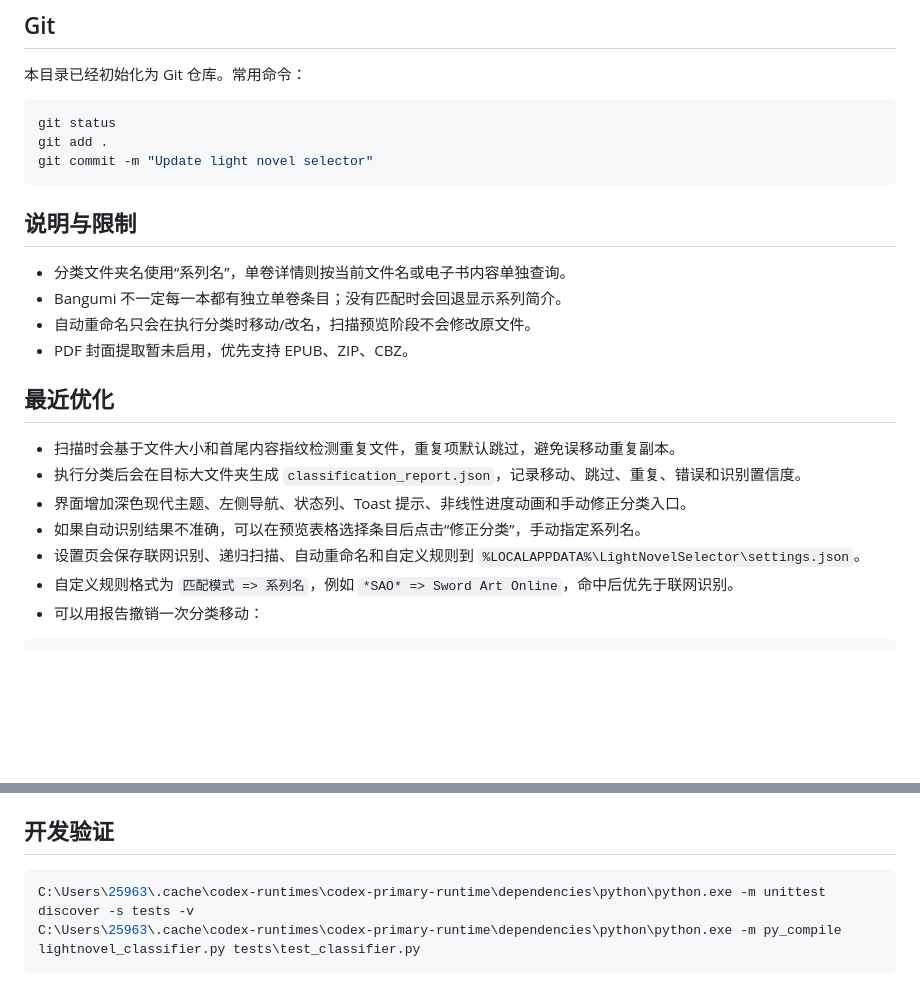
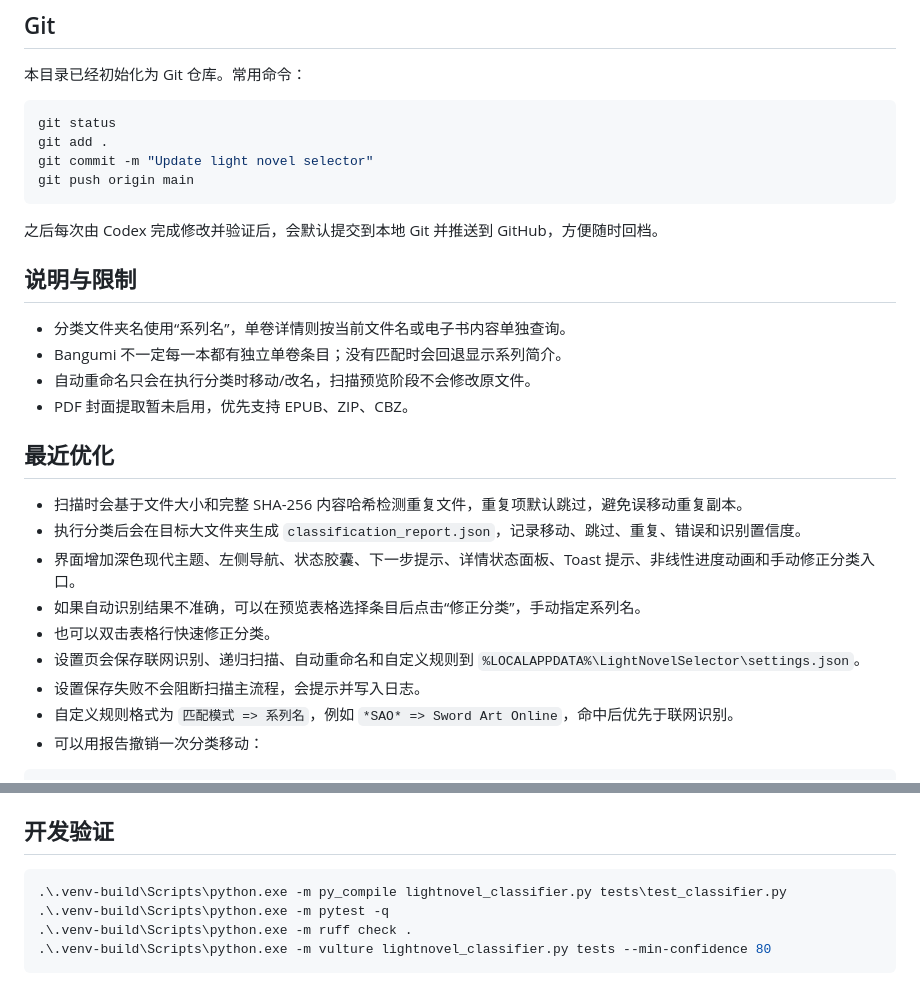
Before and after one commit to chenhaoxiang05/LightNovelSelector, a Markdown page: README.md, 2 parts joined by grey strips. GitHub-like rendering; blank space fills up the shorter version.

````diff
--- a/README.md
+++ b/README.md
@@ -100,7 +100,10 @@ dist\LightNovelSelector-v1.2.0-20260612-最新构建时间.exe
 git status
 git add .
 git commit -m "Update light novel selector"
+git push origin main
 ```
+
+之后每次由 Codex 完成修改并验证后，会默认提交到本地 Git 并推送到 GitHub，方便随时回档。
 
 ## 说明与限制
 
@@ -111,11 +114,13 @@ git commit -m "Update light novel selector"
 
 ## 最近优化
 
-- 扫描时会基于文件大小和首尾内容指纹检测重复文件，重复项默认跳过，避免误移动重复副本。
+- 扫描时会基于文件大小和完整 SHA-256 内容哈希检测重复文件，重复项默认跳过，避免误移动重复副本。
 - 执行分类后会在目标大文件夹生成 `classification_report.json`，记录移动、跳过、重复、错误和识别置信度。
-- 界面增加深色现代主题、左侧导航、状态列、Toast 提示、非线性进度动画和手动修正分类入口。
+- 界面增加深色现代主题、左侧导航、状态胶囊、下一步提示、详情状态面板、Toast 提示、非线性进度动画和手动修正分类入口。
 - 如果自动识别结果不准确，可以在预览表格选择条目后点击“修正分类”，手动指定系列名。
+- 也可以双击表格行快速修正分类。
 - 设置页会保存联网识别、递归扫描、自动重命名和自定义规则到 `%LOCALAPPDATA%\LightNovelSelector\settings.json`。
+- 设置保存失败不会阻断扫描主流程，会提示并写入日志。
 - 自定义规则格式为 `匹配模式 => 系列名`，例如 `*SAO* => Sword Art Online`，命中后优先于联网识别。
 - 可以用报告撤销一次分类移动：
 
@@ -130,6 +135,8 @@ git commit -m "Update light novel selector"
 ## 开发验证
 
 ```powershell
-C:\Users\25963\.cache\codex-runtimes\codex-primary-runtime\dependencies\python\python.exe -m unittest discover -s tests -v
-C:\Users\25963\.cache\codex-runtimes\codex-primary-runtime\dependencies\python\python.exe -m py_compile lightnovel_classifier.py tests\test_classifier.py
+.\.venv-build\Scripts\python.exe -m py_compile lightnovel_classifier.py tests\test_classifier.py
+.\.venv-build\Scripts\python.exe -m pytest -q
+.\.venv-build\Scripts\python.exe -m ruff check .
+.\.venv-build\Scripts\python.exe -m vulture lightnovel_classifier.py tests --min-confidence 80
 ```
````
Also changed, not shown: UPDATE_NOTES.md (+50 -44 lines).
